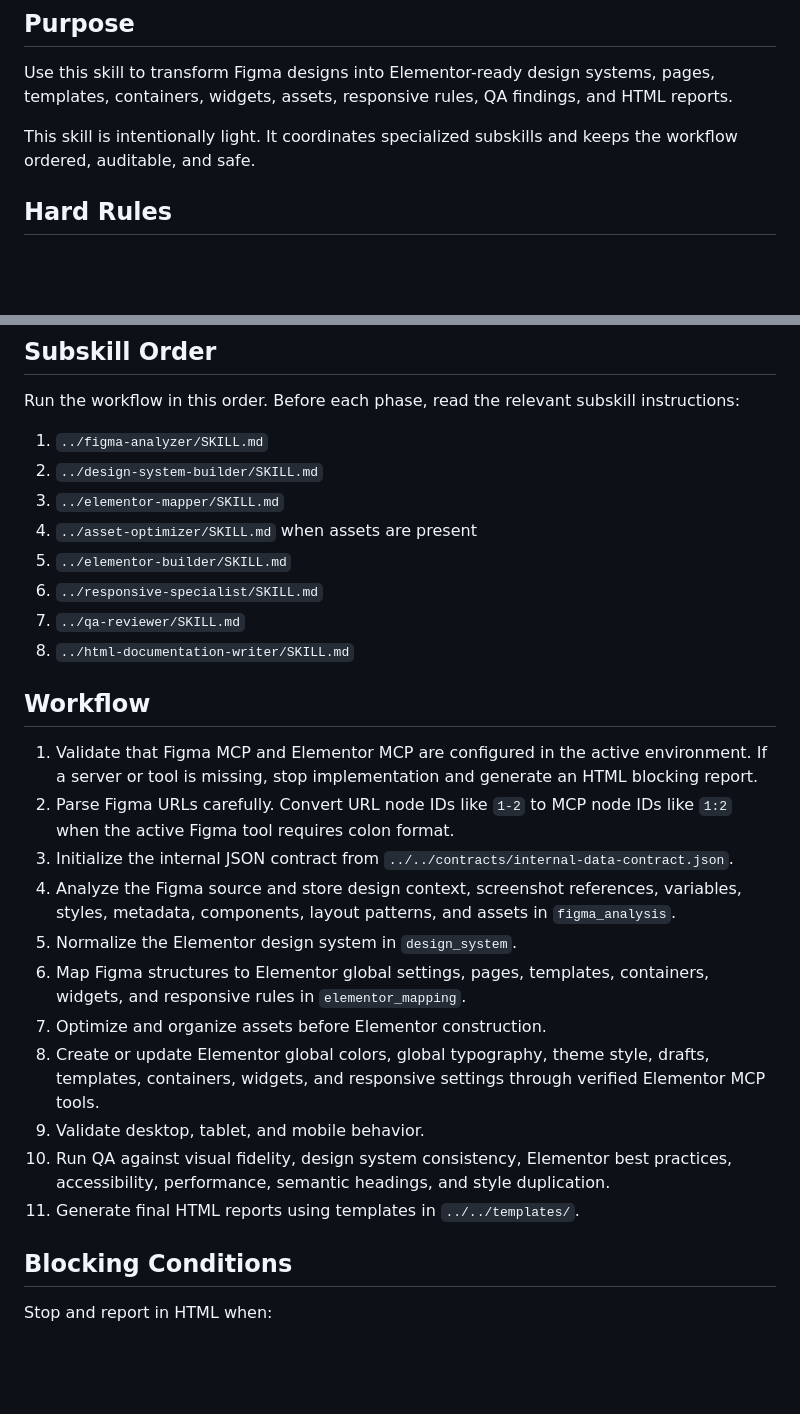
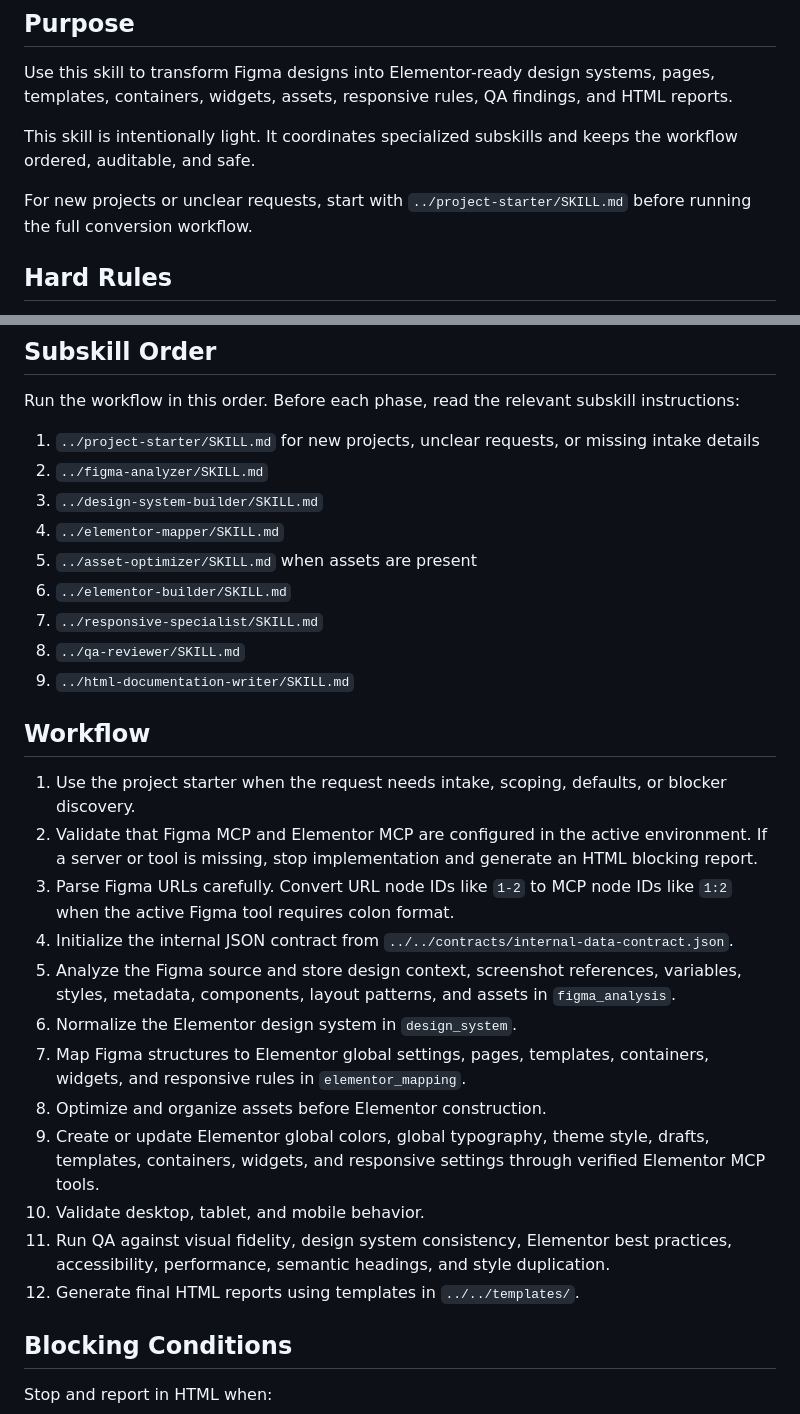
Before and after one commit to LyonMuller/figma-to-elementor-system, a Markdown page: skills/figma-to-elementor-system/SKILL.md, 2 parts joined by grey strips. Rendered like a GitHub page; blank space fills up the shorter version.

Commit message:
feat(skills): add project starter workflow

```diff
--- a/skills/figma-to-elementor-system/SKILL.md
+++ b/skills/figma-to-elementor-system/SKILL.md
@@ -10,6 +10,8 @@ description: Orchestrate a complete Figma to Elementor workflow. Use when the us
 Use this skill to transform Figma designs into Elementor-ready design systems, pages, templates, containers, widgets, assets, responsive rules, QA findings, and HTML reports.
 
 This skill is intentionally light. It coordinates specialized subskills and keeps the workflow ordered, auditable, and safe.
+
+For new projects or unclear requests, start with `../project-starter/SKILL.md` before running the full conversion workflow.
 
 ## Hard Rules
 
@@ -35,28 +37,30 @@ Collect or derive:
 
 Run the workflow in this order. Before each phase, read the relevant subskill instructions:
 
-1. `../figma-analyzer/SKILL.md`
-2. `../design-system-builder/SKILL.md`
-3. `../elementor-mapper/SKILL.md`
-4. `../asset-optimizer/SKILL.md` when assets are present
-5. `../elementor-builder/SKILL.md`
-6. `../responsive-specialist/SKILL.md`
-7. `../qa-reviewer/SKILL.md`
-8. `../html-documentation-writer/SKILL.md`
+1. `../project-starter/SKILL.md` for new projects, unclear requests, or missing intake details
+2. `../figma-analyzer/SKILL.md`
+3. `../design-system-builder/SKILL.md`
+4. `../elementor-mapper/SKILL.md`
+5. `../asset-optimizer/SKILL.md` when assets are present
+6. `../elementor-builder/SKILL.md`
+7. `../responsive-specialist/SKILL.md`
+8. `../qa-reviewer/SKILL.md`
+9. `../html-documentation-writer/SKILL.md`
 
 ## Workflow
 
-1. Validate that Figma MCP and Elementor MCP are configured in the active environment. If a server or tool is missing, stop implementation and generate an HTML blocking report.
-2. Parse Figma URLs carefully. Convert URL node IDs like `1-2` to MCP node IDs like `1:2` when the active Figma tool requires colon format.
-3. Initialize the internal JSON contract from `../../contracts/internal-data-contract.json`.
-4. Analyze the Figma source and store design context, screenshot references, variables, styles, metadata, components, layout patterns, and assets in `figma_analysis`.
-5. Normalize the Elementor design system in `design_system`.
-6. Map Figma structures to Elementor global settings, pages, templates, containers, widgets, and responsive rules in `elementor_mapping`.
-7. Optimize and organize assets before Elementor construction.
-8. Create or update Elementor global colors, global typography, theme style, drafts, templates, containers, widgets, and responsive settings through verified Elementor MCP tools.
-9. Validate desktop, tablet, and mobile behavior.
-10. Run QA against visual fidelity, design system consistency, Elementor best practices, accessibility, performance, semantic headings, and style duplication.
-11. Generate final HTML reports using templates in `../../templates/`.
+1. Use the project starter when the request needs intake, scoping, defaults, or blocker discovery.
+2. Validate that Figma MCP and Elementor MCP are configured in the active environment. If a server or tool is missing, stop implementation and generate an HTML blocking report.
+3. Parse Figma URLs carefully. Convert URL node IDs like `1-2` to MCP node IDs like `1:2` when the active Figma tool requires colon format.
+4. Initialize the internal JSON contract from `../../contracts/internal-data-contract.json`.
+5. Analyze the Figma source and store design context, screenshot references, variables, styles, metadata, components, layout patterns, and assets in `figma_analysis`.
+6. Normalize the Elementor design system in `design_system`.
+7. Map Figma structures to Elementor global settings, pages, templates, containers, widgets, and responsive rules in `elementor_mapping`.
+8. Optimize and organize assets before Elementor construction.
+9. Create or update Elementor global colors, global typography, theme style, drafts, templates, containers, widgets, and responsive settings through verified Elementor MCP tools.
+10. Validate desktop, tablet, and mobile behavior.
+11. Run QA against visual fidelity, design system consistency, Elementor best practices, accessibility, performance, semantic headings, and style duplication.
+12. Generate final HTML reports using templates in `../../templates/`.
 
 ## Blocking Conditions
 
```
Also changed, not shown: README.md (added, +124 -0 lines), skills/project-starter/SKILL.md (added, +64 -0 lines).
